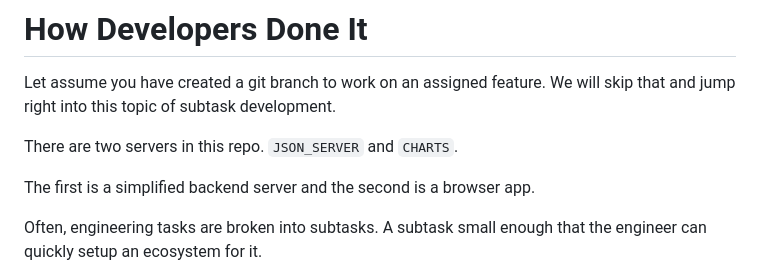
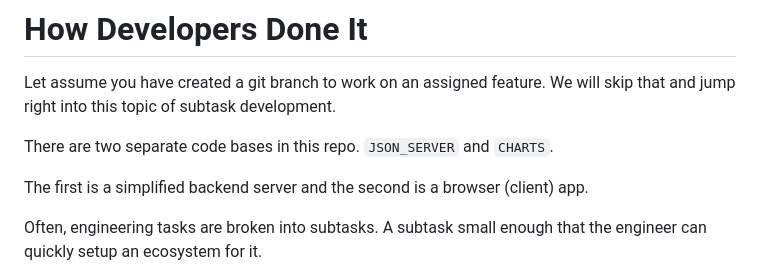
Before and after one commit to hurricanemark/json-server, a Markdown page: README.md, the part around the change. GitHub-like rendering.

Commit message:
fix: README.md

```diff
--- a/README.md
+++ b/README.md
@@ -2,9 +2,9 @@
 
 Let assume you have created a git branch to work on an assigned feature.  We will skip that and jump right into this topic of subtask development.
 
-There are two servers in this repo.  `JSON_SERVER` and `CHARTS`.
+There are two separate code bases in this repo.  `JSON_SERVER` and `CHARTS`.
 
-The first is a simplified backend server and the second is a browser app.
+The first is a simplified backend server and the second is a browser (client) app.
 
 Often, engineering tasks are broken into subtasks.  A subtask small enough that the engineer can quickly setup an ecosystem for it.
 
```
